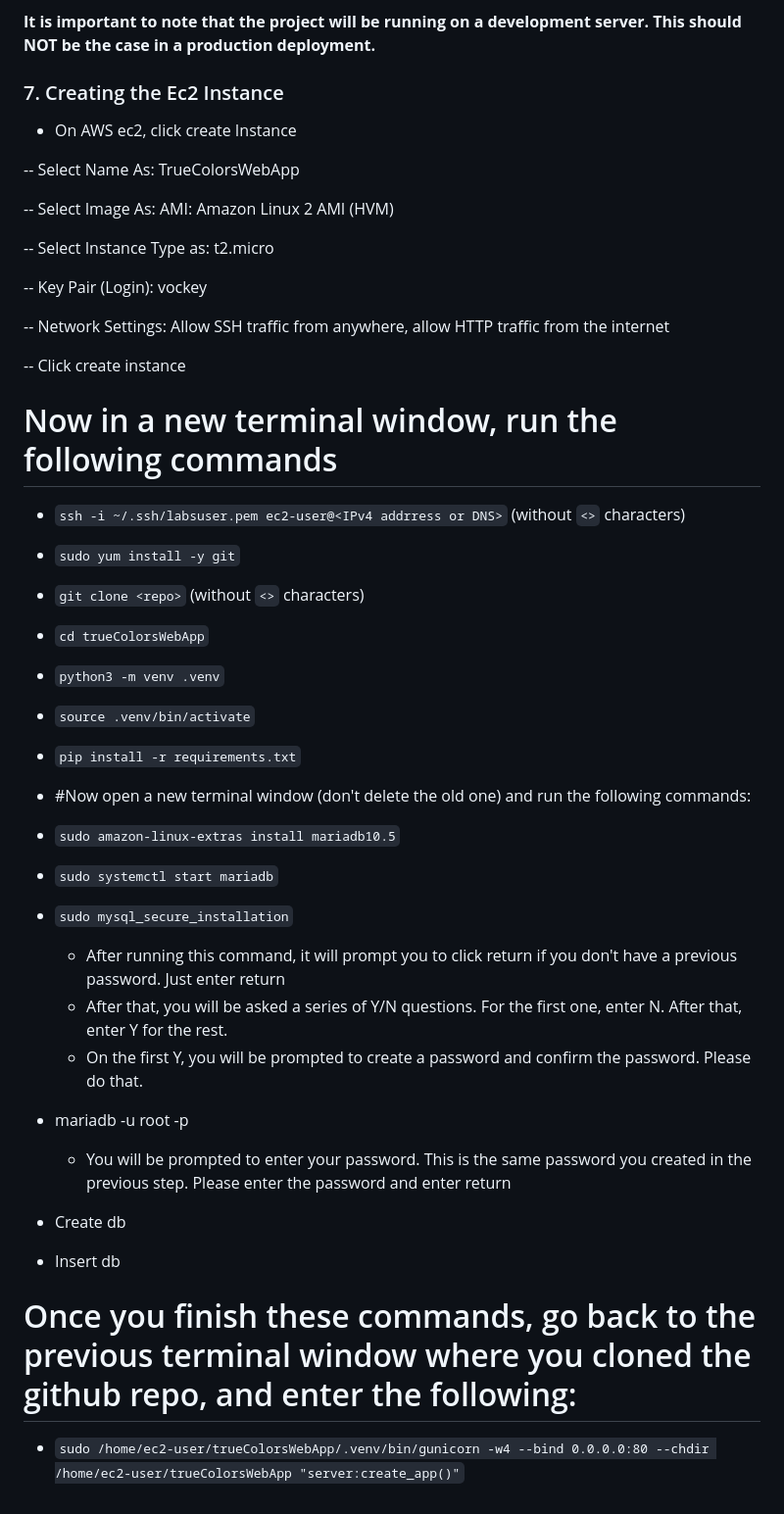
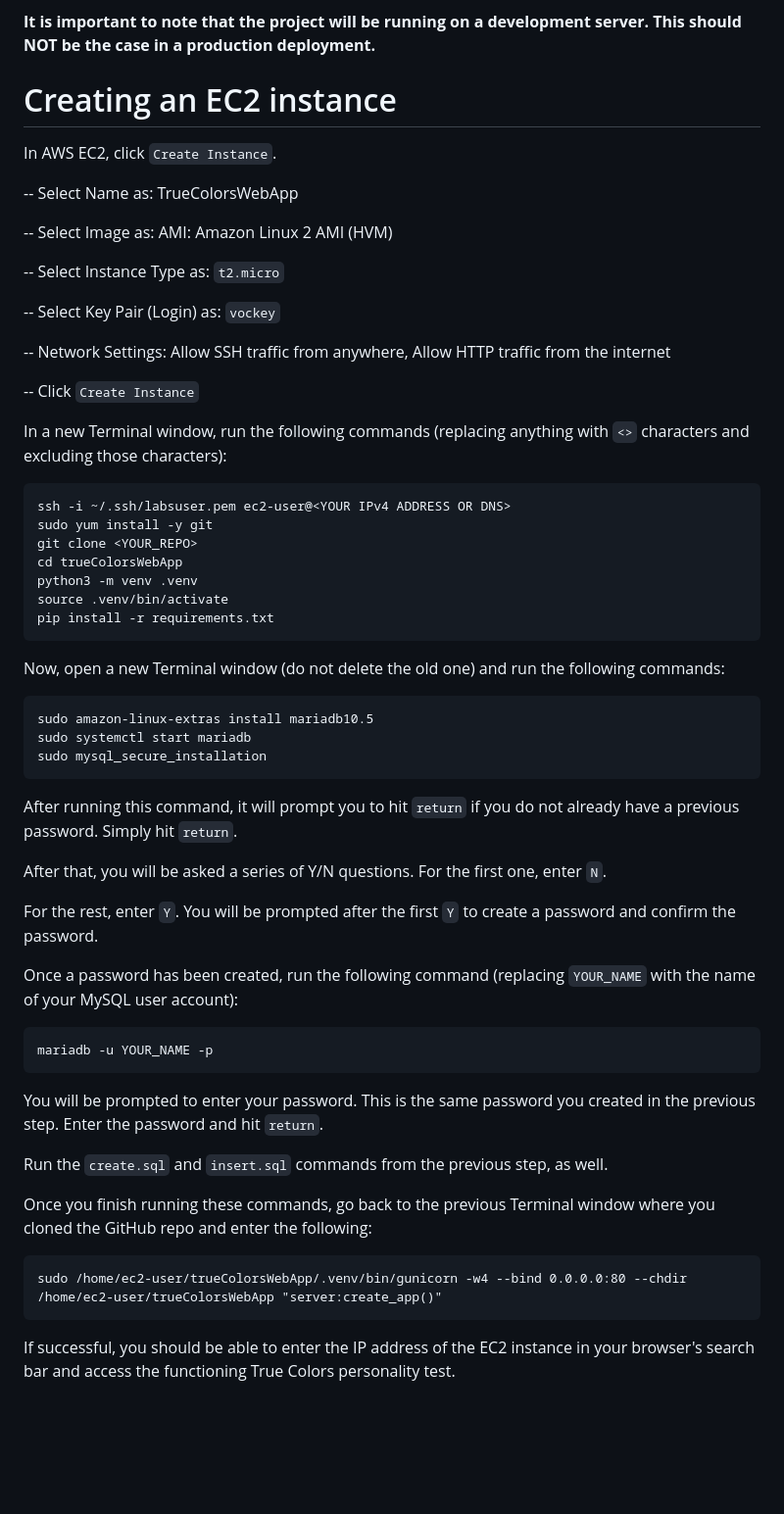
Before and after one commit to cs298-398f23/trueColorsWebApp, a Markdown page: README.md, the part around the change. Shown: that part at 98% size. GitHub-like rendering; blank space fills up the shorter version.

````diff
--- a/README.md
+++ b/README.md
@@ -112,56 +112,62 @@ The True Colors Personality Test should successfully be running. As you progress
 
 **It is important to note that the project will be running on a development server. This should NOT be the case in a production deployment.**
 
-### 7. Creating the Ec2 Instance
+# Creating an EC2 instance
 
-- On AWS ec2, click create Instance
+In AWS EC2, click `Create Instance`.
 
- -- Select Name As: TrueColorsWebApp
+-- Select Name as: TrueColorsWebApp
 
--- Select Image As: AMI: Amazon Linux 2 AMI (HVM)
+-- Select Image as: AMI: Amazon Linux 2 AMI (HVM)
 
--- Select Instance Type as: t2.micro
+-- Select Instance Type as: `t2.micro`
 
--- Key Pair (Login): vockey
+-- Select Key Pair (Login) as: `vockey`
 
--- Network Settings: Allow SSH traffic from anywhere, allow HTTP traffic from the internet
+-- Network Settings: Allow SSH traffic from anywhere, Allow HTTP traffic from the internet
 
--- Click create instance
+-- Click `Create Instance`
 
-# Now in a new terminal window, run the following commands
+In a new Terminal window, run the following commands (replacing anything with `<>` characters and excluding those characters):
 
-- `ssh -i ~/.ssh/labsuser.pem ec2-user@<IPv4 addrress or DNS>` (without `<>` characters)
+```
+ssh -i ~/.ssh/labsuser.pem ec2-user@<YOUR IPv4 ADDRESS OR DNS>
+sudo yum install -y git
+git clone <YOUR_REPO>
+cd trueColorsWebApp
+python3 -m venv .venv
+source .venv/bin/activate
+pip install -r requirements.txt
+```
 
-- `sudo yum install -y git`
+Now, open a new Terminal window (do not delete the old one) and run the following commands:
 
-- `git clone <repo>` (without `<>` characters)
+```
+sudo amazon-linux-extras install mariadb10.5
+sudo systemctl start mariadb
+sudo mysql_secure_installation
+```
 
-- `cd trueColorsWebApp`
+After running this command, it will prompt you to hit `return` if you do not already have a previous password. Simply hit `return`.
 
-- `python3 -m venv .venv`
+After that, you will be asked a series of Y/N questions. For the first one, enter `N`.
 
-- `source .venv/bin/activate`
+For the rest, enter `Y`. You will be prompted after the first `Y` to create a password and confirm the password.
 
-- `pip install -r requirements.txt`
+Once a password has been created, run the following command (replacing `YOUR_NAME` with the name of your MySQL user account):
 
-- #Now open a new terminal window (don't delete the old one) and run the following commands:
+```
+mariadb -u YOUR_NAME -p
+```
 
-- `sudo amazon-linux-extras install mariadb10.5`
+You will be prompted to enter your password. This is the same password you created in the previous step. Enter the password and hit `return`.
 
-- `sudo systemctl start mariadb`
+Run the `create.sql` and `insert.sql` commands from the previous step, as well.
 
-- `sudo mysql_secure_installation`
-   - After running this command, it will prompt you to click return if you don't have a previous password. Just enter return
-   - After that, you will be asked a series of Y/N questions. For the first one, enter N. After that, enter Y for the rest.
-   - On the first Y, you will be prompted to create a password and confirm the password. Please do that.
+Once you finish running these commands, go back to the previous Terminal window where you cloned the GitHub repo and enter the following:
 
-- mariadb -u root -p
-    - You will be prompted to enter your password. This is the same password you created in the previous step. Please enter the password and enter return
+```
+sudo /home/ec2-user/trueColorsWebApp/.venv/bin/gunicorn -w4 --bind 0.0.0.0:80 --chdir /home/ec2-user/trueColorsWebApp "server:create_app()"
+```
 
-- Create db
-
-- Insert db
-
-# Once you finish these commands, go back to the previous terminal window where you cloned the github repo, and enter the following:
-
-- `sudo /home/ec2-user/trueColorsWebApp/.venv/bin/gunicorn -w4 --bind 0.0.0.0:80 --chdir /home/ec2-user/trueColorsWebApp "server:create_app()"`
+If successful, you should be able to enter the IP address of the EC2 instance in your browser's search bar and access the functioning True Colors personality test.
````
